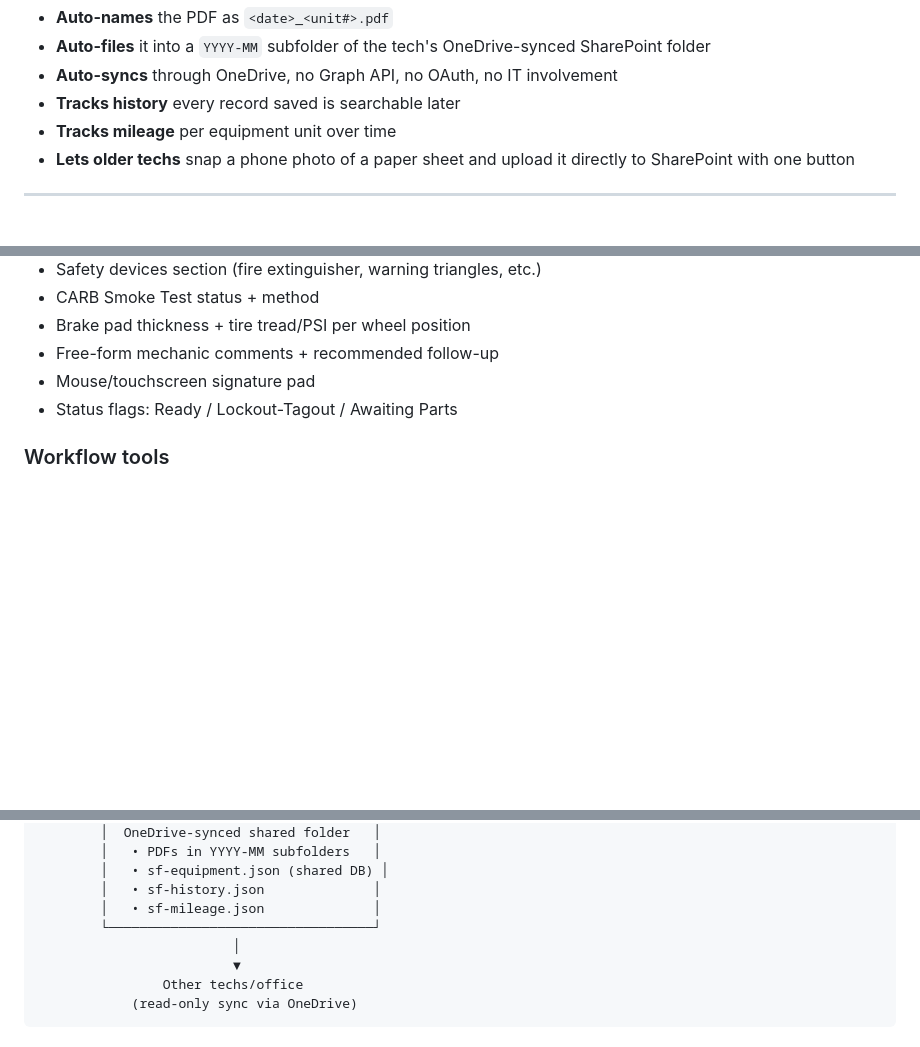
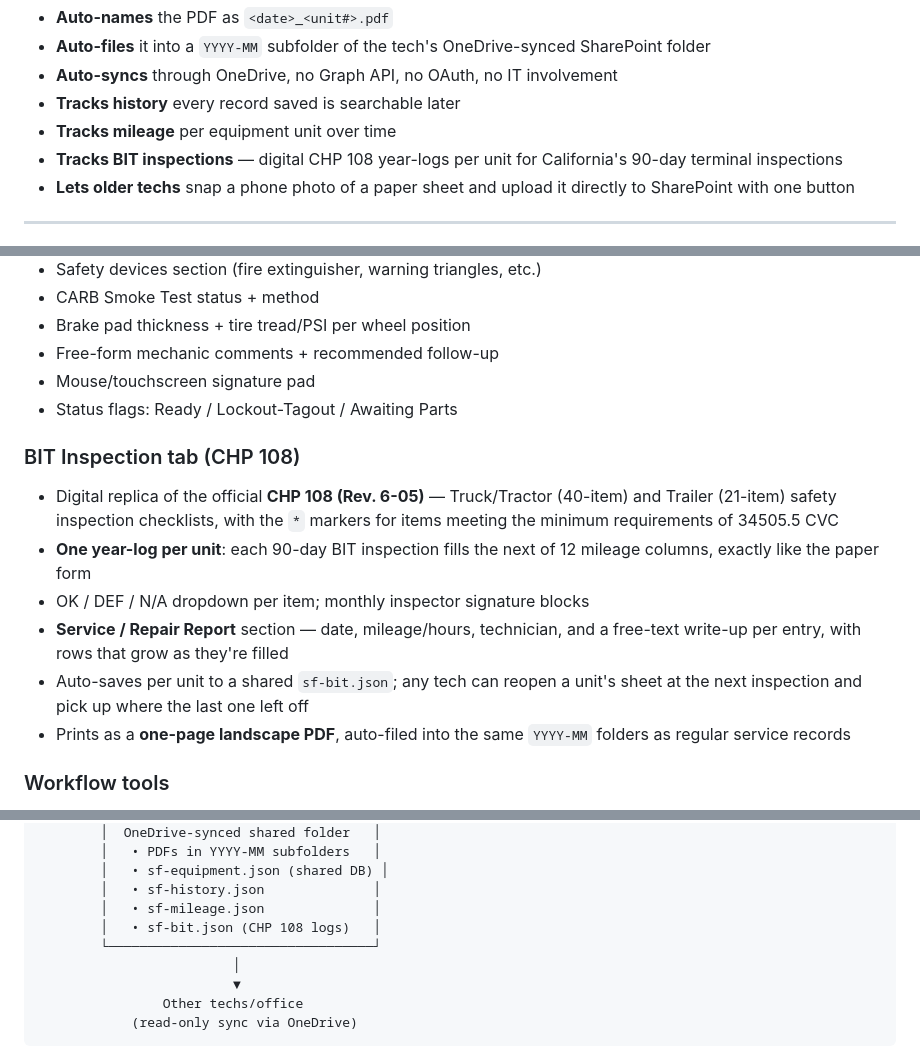
Before and after one commit to Marcus-Wh/Sharepoint-Synced-Fleet-Service-Record-for-ST-Francis-Electric, a Markdown page: README.md, 3 parts joined by grey strips. Drawn GitHub-style; blank space fills up the shorter version.

Commit message:
Document BIT Inspection tab (CHP 108) in README

```diff
--- a/README.md
+++ b/README.md
@@ -29,6 +29,8 @@ This app replaces it with a single-screen, scrollable form that:
 - **Auto-syncs** through OneDrive, no Graph API, no OAuth, no IT involvement
 - **Tracks history** every record saved is searchable later
 - **Tracks mileage** per equipment unit over time
+- **Tracks BIT inspections** — digital CHP 108 year-logs per unit for
+  California's 90-day terminal inspections
 - **Lets older techs** snap a phone photo of a paper sheet and upload
   it directly to SharePoint with one button
 
@@ -46,6 +48,20 @@ This app replaces it with a single-screen, scrollable form that:
 - Free-form mechanic comments + recommended follow-up
 - Mouse/touchscreen signature pad
 - Status flags: Ready / Lockout-Tagout / Awaiting Parts
+
+### BIT Inspection tab (CHP 108)
+- Digital replica of the official **CHP 108 (Rev. 6-05)** — Truck/Tractor
+  (40-item) and Trailer (21-item) safety inspection checklists, with the
+  `*` markers for items meeting the minimum requirements of 34505.5 CVC
+- **One year-log per unit**: each 90-day BIT inspection fills the next of
+  12 mileage columns, exactly like the paper form
+- OK / DEF / N/A dropdown per item; monthly inspector signature blocks
+- **Service / Repair Report** section — date, mileage/hours, technician,
+  and a free-text write-up per entry, with rows that grow as they're filled
+- Auto-saves per unit to a shared `sf-bit.json`; any tech can reopen a
+  unit's sheet at the next inspection and pick up where the last one left off
+- Prints as a **one-page landscape PDF**, auto-filed into the same
+  `YYYY-MM` folders as regular service records
 
 ### Workflow tools
 - **Equipment Manager** (PIN-protected), add/edit/delete the master
@@ -97,6 +113,7 @@ This app replaces it with a single-screen, scrollable form that:
         │   • sf-equipment.json (shared DB) │
         │   • sf-history.json              │
         │   • sf-mileage.json              │
+        │   • sf-bit.json (CHP 108 logs)   │
         └──────────────────────────────────┘
                          │
                          ▼
```
Also changed, not shown: other parts of README.md (+0 -1 lines).
